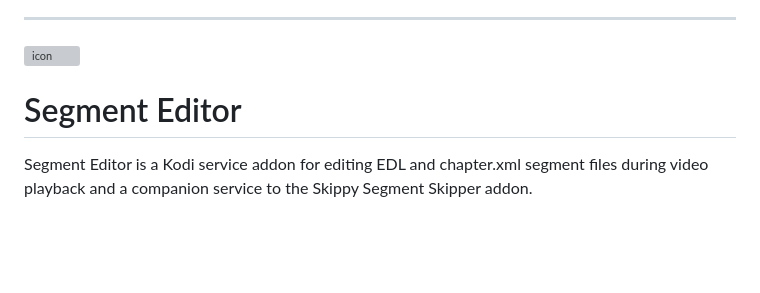
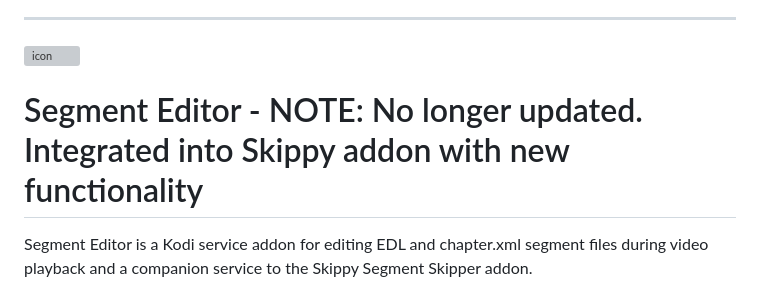
Before and after one commit to jonnypuma/repository.skippyrepo, a Markdown page: README.md, the part around the change. Rendered like a GitHub page; blank space fills up the shorter version; grey boxes are pictures that could not be loaded.

```diff
--- a/README.md
+++ b/README.md
@@ -25,7 +25,7 @@ Known Limitations: Video files in MP4 containers are currently not working, seem
 
 <img width="500" height="500" alt="icon" src="https://github.com/user-attachments/assets/542b71c5-dcdc-44cc-ac35-46a86ada9dc7" />
 
-# Segment Editor
+# Segment Editor - NOTE: No longer updated. Integrated into Skippy addon with new functionality
 
 Segment Editor is a Kodi service addon for editing EDL and chapter.xml segment files during video playback and a companion service to the Skippy Segment Skipper addon.
 
```
